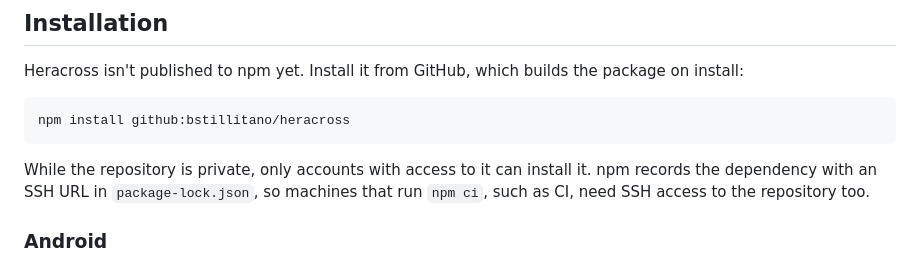
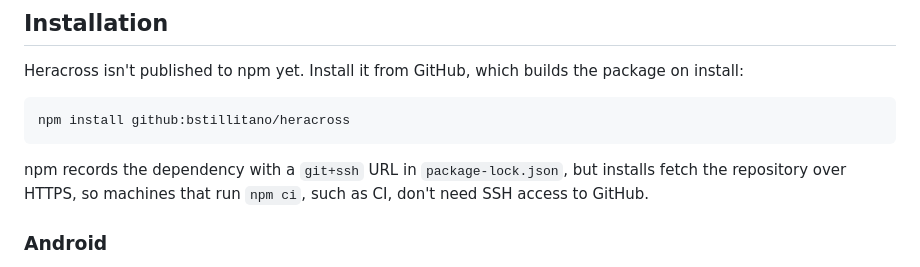
Before and after one commit to bstillitano/heracross, a Markdown page: README.md, the part around the change. Rendered like a GitHub page.

Commit message:
Update install notes now the repository is public

````diff
--- a/README.md
+++ b/README.md
@@ -183,7 +183,7 @@ Heracross isn't published to npm yet. Install it from GitHub, which builds the p
 npm install github:bstillitano/heracross
 ```
 
-While the repository is private, only accounts with access to it can install it. npm records the dependency with an SSH URL in `package-lock.json`, so machines that run `npm ci`, such as CI, need SSH access to the repository too.
+npm records the dependency with a `git+ssh` URL in `package-lock.json`, but installs fetch the repository over HTTPS, so machines that run `npm ci`, such as CI, don't need SSH access to GitHub.
 
 ### Android
 
````
